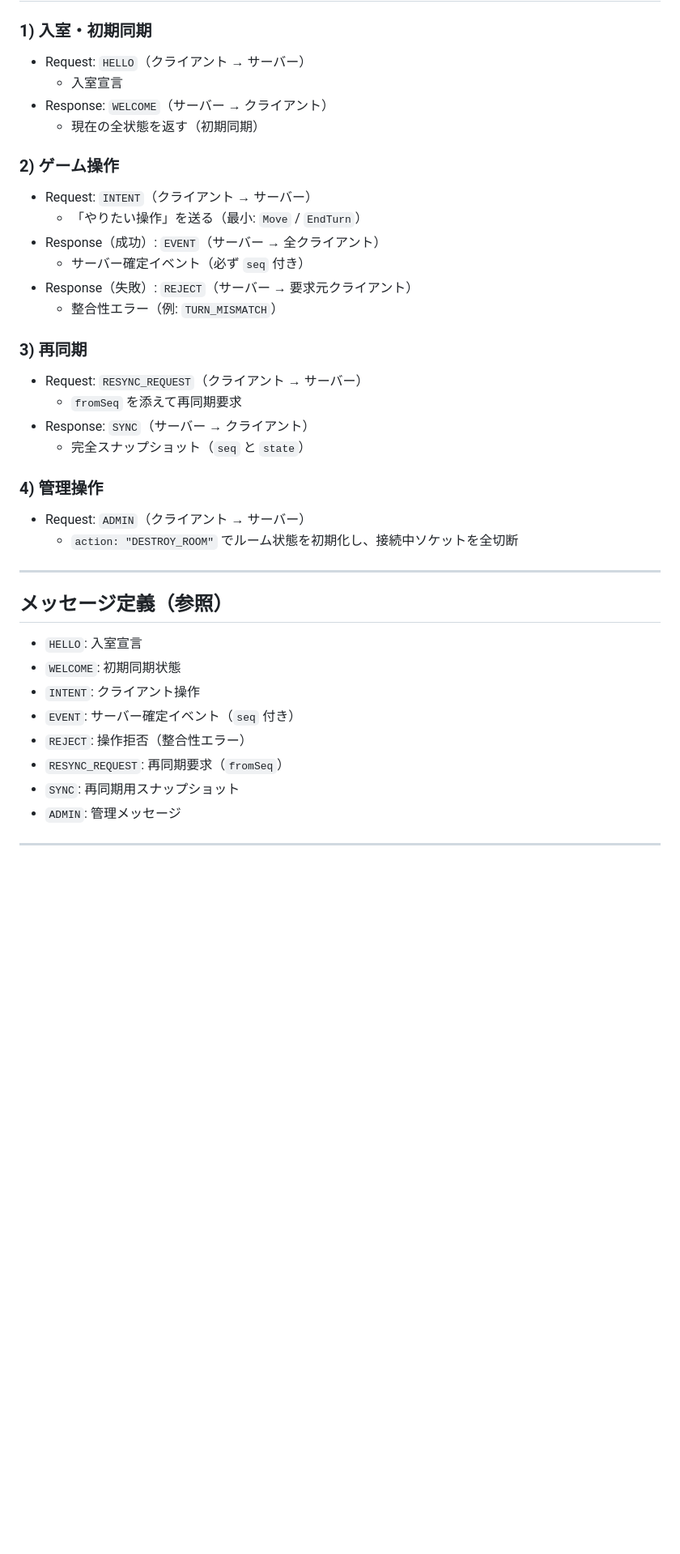
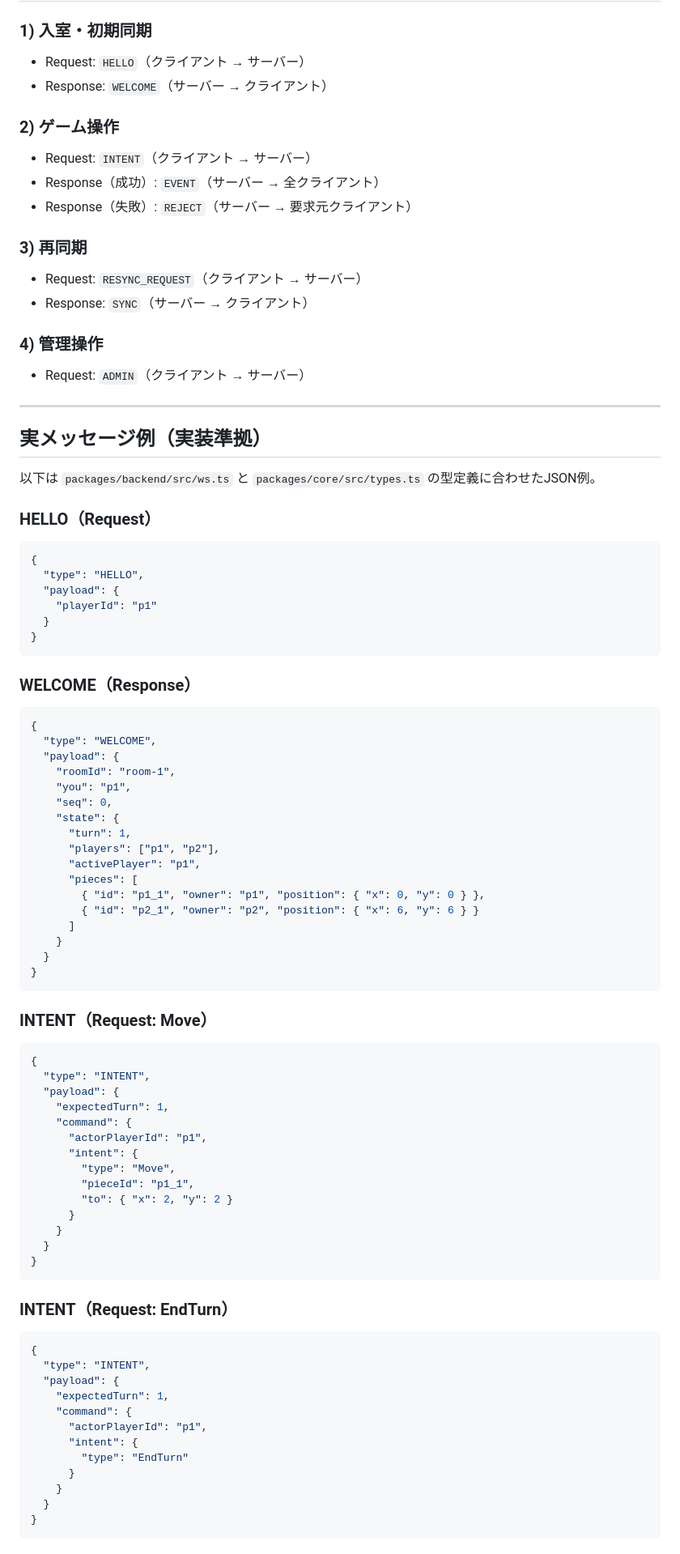
Before and after one commit to ryotaro-tanaka/cards-on-the-grid, a Markdown page: docs/api.md, the part around one of its changes. Shown at 81% size. Drawn GitHub-style; blank space fills up the shorter version.

Commit message:
docs: add implementation-aligned websocket message JSON examples

````diff
--- a/docs/api.md
+++ b/docs/api.md
@@ -38,40 +38,95 @@ WebSocket:
 ### 1) 入室・初期同期
 
 - Request: `HELLO`（クライアント → サーバー）
-  - 入室宣言
 - Response: `WELCOME`（サーバー → クライアント）
-  - 現在の全状態を返す（初期同期）
 
 ### 2) ゲーム操作
 
 - Request: `INTENT`（クライアント → サーバー）
-  - 「やりたい操作」を送る（最小: `Move` / `EndTurn`）
 - Response（成功）: `EVENT`（サーバー → 全クライアント）
-  - サーバー確定イベント（必ず `seq` 付き）
 - Response（失敗）: `REJECT`（サーバー → 要求元クライアント）
-  - 整合性エラー（例: `TURN_MISMATCH`）
 
 ### 3) 再同期
 
 - Request: `RESYNC_REQUEST`（クライアント → サーバー）
-  - `fromSeq` を添えて再同期要求
 - Response: `SYNC`（サーバー → クライアント）
-  - 完全スナップショット（`seq` と `state`）
 
 ### 4) 管理操作
 
 - Request: `ADMIN`（クライアント → サーバー）
-  - `action: "DESTROY_ROOM"` でルーム状態を初期化し、接続中ソケットを全切断
 
 ---
 
-## メッセージ定義（参照）
+## 実メッセージ例（実装準拠）
 
-- `HELLO`: 入室宣言
-- `WELCOME`: 初期同期状態
-- `INTENT`: クライアント操作
-- `EVENT`: サーバー確定イベント（`seq` 付き）
-- `REJECT`: 操作拒否（整合性エラー）
-- `RESYNC_REQUEST`: 再同期要求（`fromSeq`）
-- `SYNC`: 再同期用スナップショット
-- `ADMIN`: 管理メッセージ
+以下は `packages/backend/src/ws.ts` と `packages/core/src/types.ts` の型定義に合わせたJSON例。
+
+### HELLO（Request）
+
+```json
+{
+  "type": "HELLO",
+  "payload": {
+    "playerId": "p1"
+  }
+}
+```
+
+### WELCOME（Response）
+
+```json
+{
+  "type": "WELCOME",
+  "payload": {
+    "roomId": "room-1",
+    "you": "p1",
+    "seq": 0,
+    "state": {
+      "turn": 1,
+      "players": ["p1", "p2"],
+      "activePlayer": "p1",
+      "pieces": [
+        { "id": "p1_1", "owner": "p1", "position": { "x": 0, "y": 0 } },
+        { "id": "p2_1", "owner": "p2", "position": { "x": 6, "y": 6 } }
+      ]
+    }
+  }
+}
+```
+
+### INTENT（Request: Move）
+
+```json
+{
+  "type": "INTENT",
+  "payload": {
+    "expectedTurn": 1,
+    "command": {
+      "actorPlayerId": "p1",
+      "intent": {
+        "type": "Move",
+        "pieceId": "p1_1",
+        "to": { "x": 2, "y": 2 }
+      }
+    }
+  }
+}
+```
+
+### INTENT（Request: EndTurn）
+
+```json
+{
+  "type": "INTENT",
+  "payload": {
+    "expectedTurn": 1,
+    "command": {
+      "actorPlayerId": "p1",
+      "intent": {
+        "type": "EndTurn"
+      }
+    }
+  }
+}
+```
+
````
Also changed, not shown: other parts of docs/api.md (+92 -0 lines).
